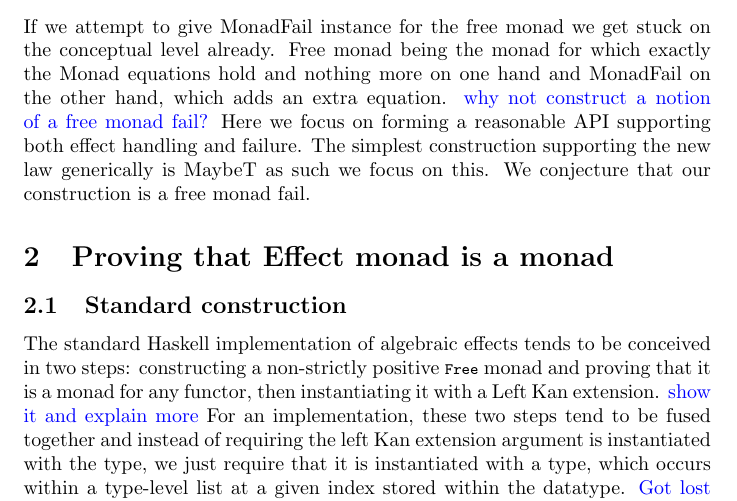
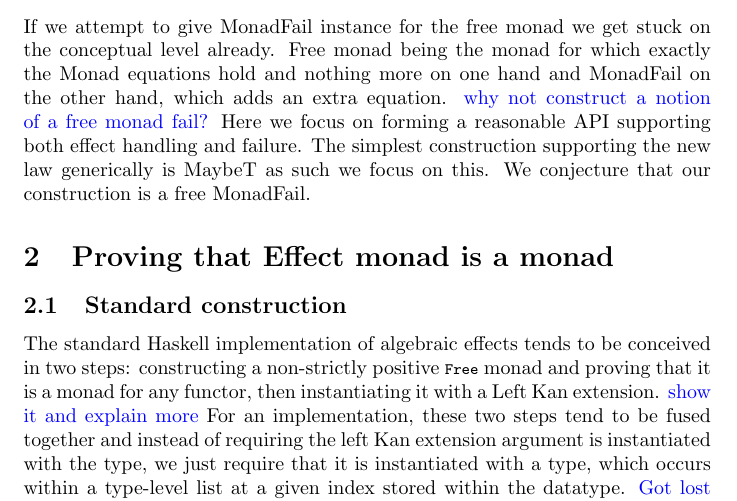
Before and after one commit to formrre/effect-fail, a LaTeX document (writeUp/main.tex): part of page 2 of 4, cut so that both start at the same text. Compiled offline with pdfLaTeX.

Commit message:
Consistency of MonadFail/monad fail

```diff
--- a/writeUp/main.tex
+++ b/writeUp/main.tex
@@ -107,7 +107,7 @@ which exactly the Monad equations hold and nothing more on one hand
 and MonadFail on the other hand, which adds an extra equation.
 \dnote{why not construct a notion of a free monad fail?}
 Here we focus on forming a reasonable API supporting both effect handling and failure.
-The simplest construction supporting the new law generically is MaybeT as such we focus on this. We conjecture that our construction is a free monad fail.
+The simplest construction supporting the new law generically is MaybeT as such we focus on this. We conjecture that our construction is a free MonadFail.
 
 \section{Proving that Effect monad is a monad}
 
```
Also changed, not shown: writeUp/main.pdf.
